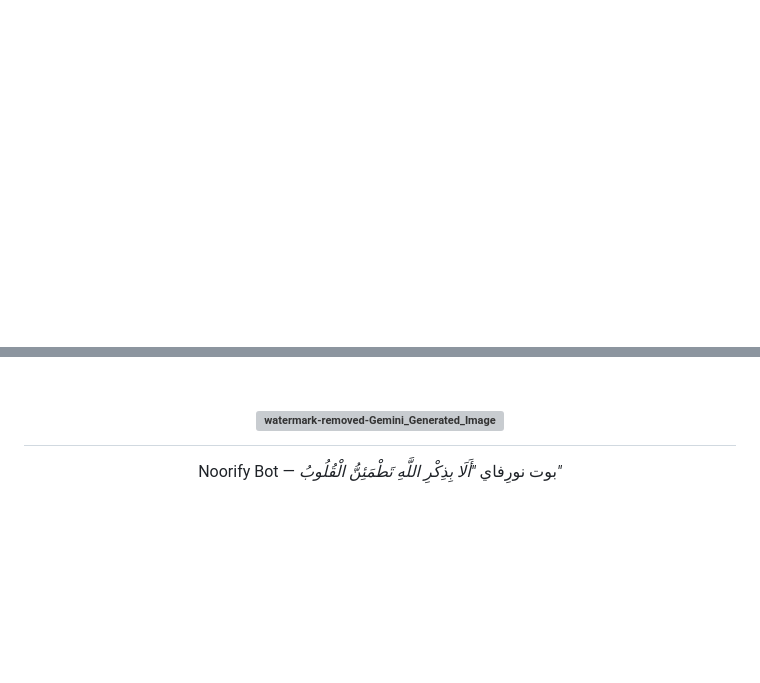
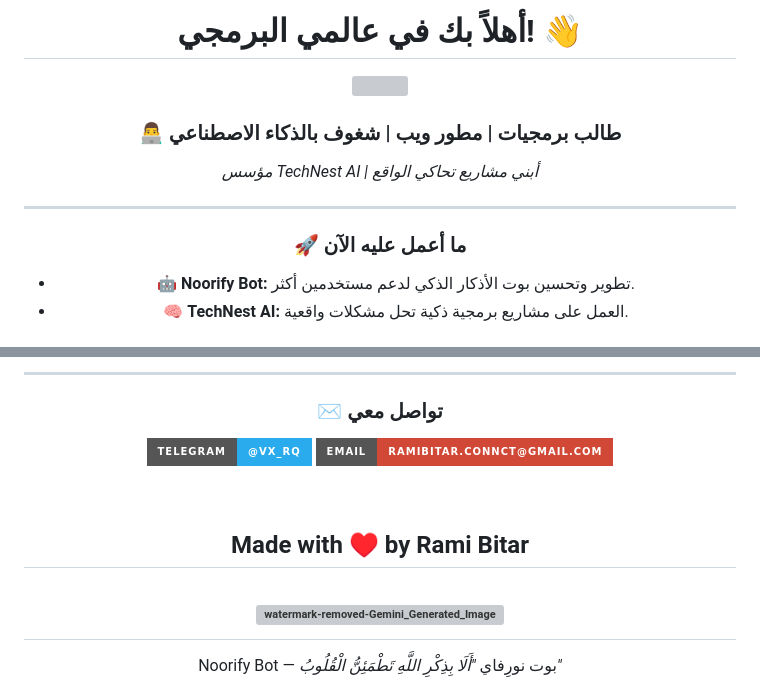
Before and after one commit to rambos2003-lab/Noorify_Bot, a Markdown page: README.md, 2 parts joined by grey strips. Rendered like a GitHub page; badges without logos; blank space fills up the shorter version; grey boxes are pictures that could not be loaded.

```diff
--- a/README.md
+++ b/README.md
@@ -0,0 +1,15 @@
+<div align="center">
+
+# أهلاً بك في عالمي البرمجي! 👋
+
+<img src="رابط_صورتك_الشفافة.png" width="300" />
+
+### 👨‍💻 طالب برمجيات | مطور ويب | شغوف بالذكاء الاصطناعي
+*مؤسس TechNest AI | أبني مشاريع تحاكي الواقع*
+
+---
+
+### 🚀 ما أعمل عليه الآن
+* 🤖 **Noorify Bot:** تطوير وتحسين بوت الأذكار الذكي لدعم مستخدمين أكثر.
+* 🧠 **TechNest AI:** العمل على مشاريع برمجية ذكية تحل مشكلات واقعية.
+
@@ -1,3 +32,22 @@
+---
+
+### ✉️ تواصل معي
+<p align="center">
+  <a href="https://t.me/vx_rq">
+    <img src="https://img.shields.io/badge/Telegram-@vx__rq-2AABEE?style=for-the-badge&logo=telegram"/>
+  </a>
+  <a href="mailto:ramibitar.connct@gmail.com">
+    <img src="https://img.shields.io/badge/Email-ramibitar.connct@gmail.com-D14836?style=for-the-badge&logo=gmail"/>
+  </a>
+</p>
+
+<br>
+
+## Made with ♥ by Rami Bitar
+</div>
+
+
+
 
 <div align="center">
 
```
Also changed, not shown: other parts of README.md (+16 -0 lines).
